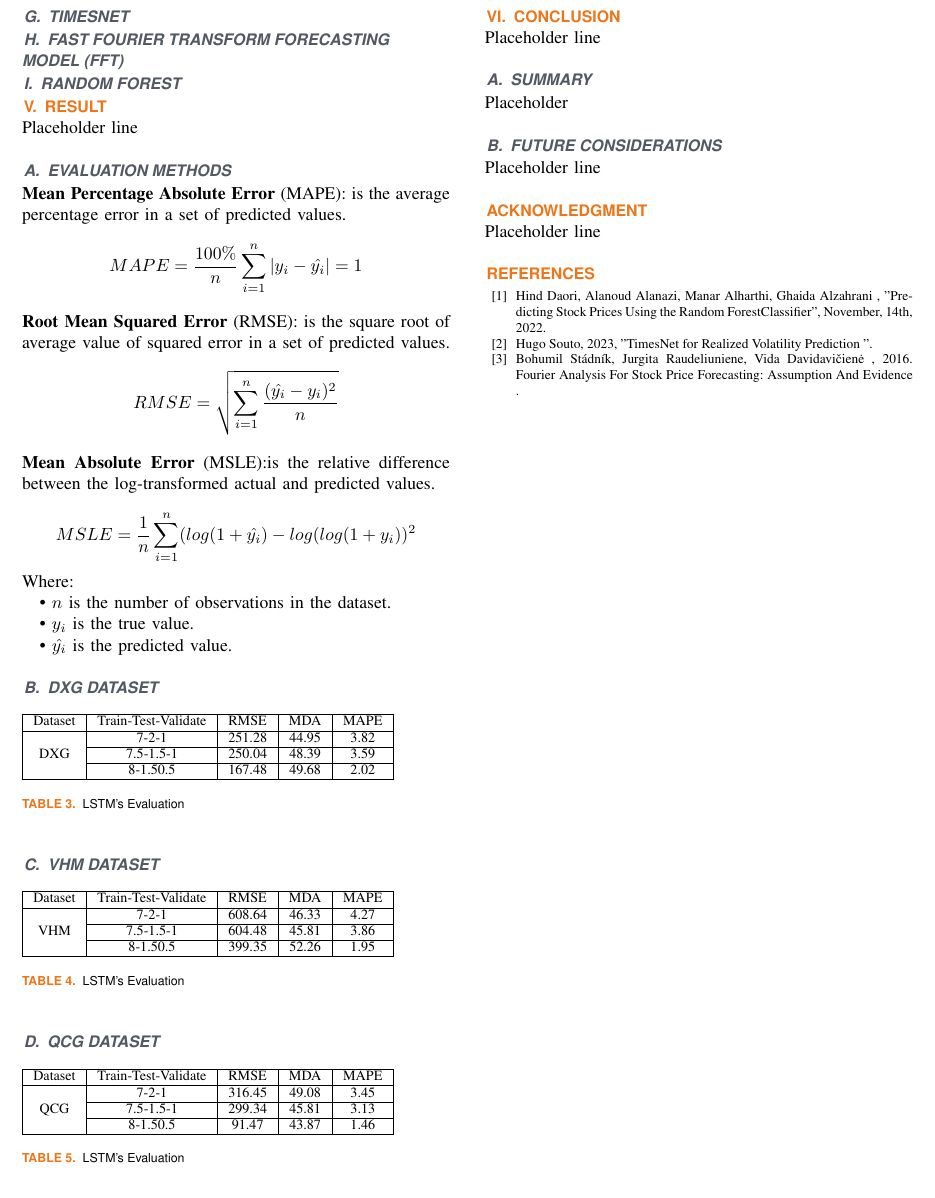
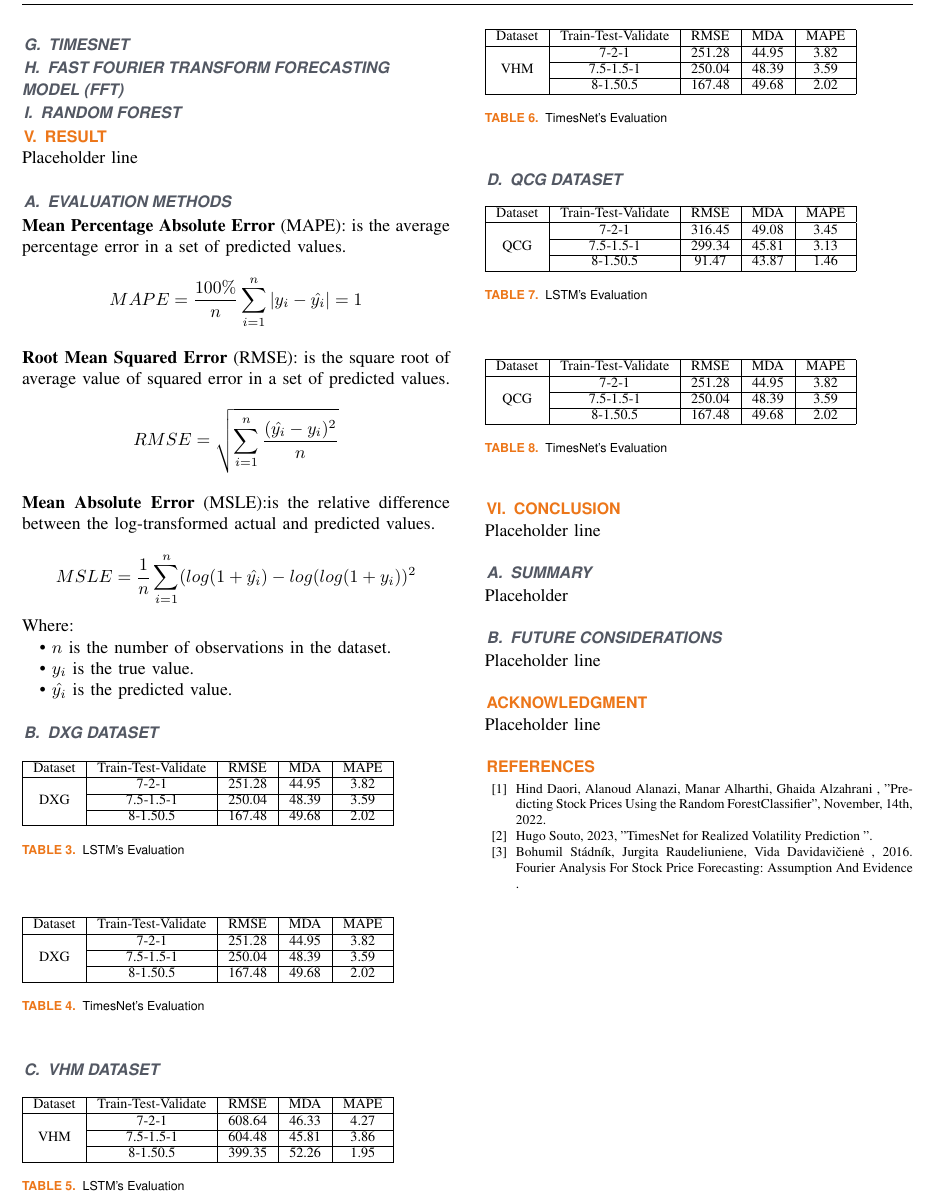
Before and after one commit to cngpc43/IS403.O21.HTCL, a LaTeX paper (Latex/TemplatePaper.tex): part of page 4 of 4, cut at the place of the change. Compiled offline with pdfLaTeX; a missing font is replaced by an installed copy or a similar font; a LaTeX package or settings file that is missing is left out.

Commit message:
Add TimesNet Evaluation Table Format
- No Correct Values

```diff
--- a/Latex/TemplatePaper.tex
+++ b/Latex/TemplatePaper.tex
@@ -264,8 +266,22 @@ Where: \\
     \label{vcbresult}
   \end{table}
 
+% TimesNet Table
+\begin{table}[H]
+  \begin{tabular}{|c|c|c|c|c|}
+  \hline
+  \multicolumn{1}{|l|}{Dataset} & \multicolumn{1}{l|}{Train-Test-Validate} & \multicolumn{1}{l|}{RMSE} & \multicolumn{1}{l|}{MDA} & \multicolumn{1}{l|}{MAPE} \\ \hline
+  \multirow{3}{*}{DXG}          & 7-2-1                                    & 251.28                    & 44.95                    & 3.82                      \\ \cline{2-5}
+                                & 7.5-1.5-1                                & 250.04                    & 48.39                    & 3.59                      \\ \cline{2-5}
+                                & 8-1.50.5                                 & 167.48                    & 49.68                    & 2.02                      \\ \hline
+  \end{tabular}
+  \caption{TimesNet's Evaluation}
+    \label{vcbresult}
+  \end{table}
 
 \subsection{VHM dataset}
+
+% LSTM Table
 \begin{table}[H]
   \begin{tabular}{|c|c|c|c|c|}
   \hline
@@ -278,8 +294,22 @@ Where: \\
     \label{vcbresult}
   \end{table}
 
+  % TimesNet Table
+  \begin{table}[H]
+    \begin{tabular}{|c|c|c|c|c|}
+    \hline
+    \multicolumn{1}{|l|}{Dataset} & \multicolumn{1}{l|}{Train-Test-Validate} & \multicolumn{1}{l|}{RMSE} & \multicolumn{1}{l|}{MDA} & \multicolumn{1}{l|}{MAPE} \\ \hline
+    \multirow{3}{*}{VHM}          & 7-2-1                                    & 251.28                    & 44.95                    & 3.82                      \\ \cline{2-5}
+                                  & 7.5-1.5-1                                & 250.04                    & 48.39                    & 3.59                      \\ \cline{2-5}
+                                  & 8-1.50.5                                 & 167.48                    & 49.68                    & 2.02                      \\ \hline
+    \end{tabular}
+    \caption{TimesNet's Evaluation}
+      \label{vcbresult}
+    \end{table}
 
 \subsection{QCG dataset}
+
+% LSTM Table
 \begin{table}[H]
   \begin{tabular}{|c|c|c|c|c|}
   \hline
@@ -291,6 +321,19 @@ Where: \\
   \caption{LSTM's Evaluation}
     \label{vcbresult}
   \end{table}
+
+  % TimesNet Table
+  \begin{table}[H]
+    \begin{tabular}{|c|c|c|c|c|}
+    \hline
+    \multicolumn{1}{|l|}{Dataset} & \multicolumn{1}{l|}{Train-Test-Validate} & \multicolumn{1}{l|}{RMSE} & \multicolumn{1}{l|}{MDA} & \multicolumn{1}{l|}{MAPE} \\ \hline
+    \multirow{3}{*}{QCG}          & 7-2-1                                    & 251.28                    & 44.95                    & 3.82                      \\ \cline{2-5}
+                                  & 7.5-1.5-1                                & 250.04                    & 48.39                    & 3.59                      \\ \cline{2-5}
+                                  & 8-1.50.5                                 & 167.48                    & 49.68                    & 2.02                      \\ \hline
+    \end{tabular}
+    \caption{TimesNet's Evaluation}
+      \label{vcbresult}
+    \end{table}
 
 \section{Conclusion}
  Placeholder line
```
Also changed, not shown: Latex/TemplatePaper.pdf, Latex/TemplatePaper.tex (2 more changed lines), 1 other file.
